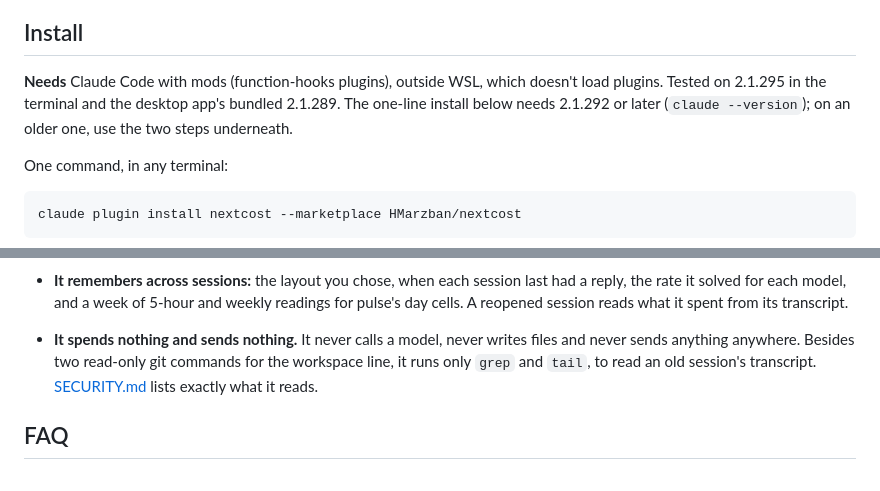
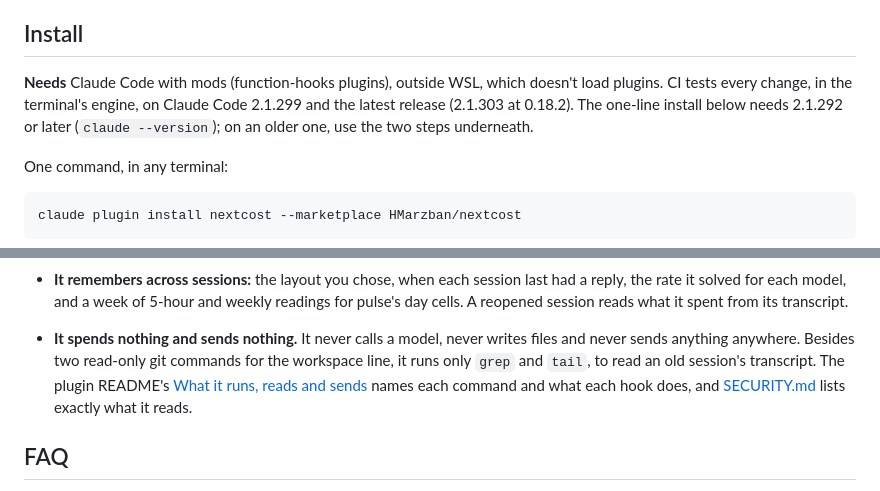
Before and after one commit to HMarzban/claude-mod, a Markdown page: README.md, 2 parts joined by grey strips. Rendered like a GitHub page.

```diff
--- a/README.md
+++ b/README.md
@@ -42,8 +42,9 @@ the summary.
 ## Install
 
 **Needs** Claude Code with mods (function-hooks plugins), outside WSL, which
-doesn't load plugins. Tested on 2.1.295 in the terminal and the desktop app's
-bundled 2.1.289. The one-line install below needs 2.1.292 or later
+doesn't load plugins. CI tests every change, in the terminal's engine, on
+Claude Code 2.1.299 and the latest release (2.1.303 at 0.18.2). The one-line
+install below needs 2.1.292 or later
 (`claude --version`); on an older one, use the two steps underneath.
 
 One command, in any terminal:
@@ -213,8 +214,10 @@ no build step and about 1,000 tests.
 - **It spends nothing and sends nothing.** It never calls a model, never
   writes files and never sends anything anywhere. Besides two read-only git commands for
   the workspace line, it runs only `grep` and `tail`, to read an old
-  session's transcript. [SECURITY.md](SECURITY.md) lists exactly what it
-  reads.
+  session's transcript. The plugin README's
+  [What it runs, reads and sends](plugins/nextcost/README.md#what-it-runs-reads-and-sends)
+  names each command and what each hook does, and [SECURITY.md](SECURITY.md)
+  lists exactly what it reads.
 
 ## FAQ
 
```
Also changed, not shown: CONTRIBUTING.md (+10 -1 lines), plugins/nextcost/README.md (+3 -3 lines).
